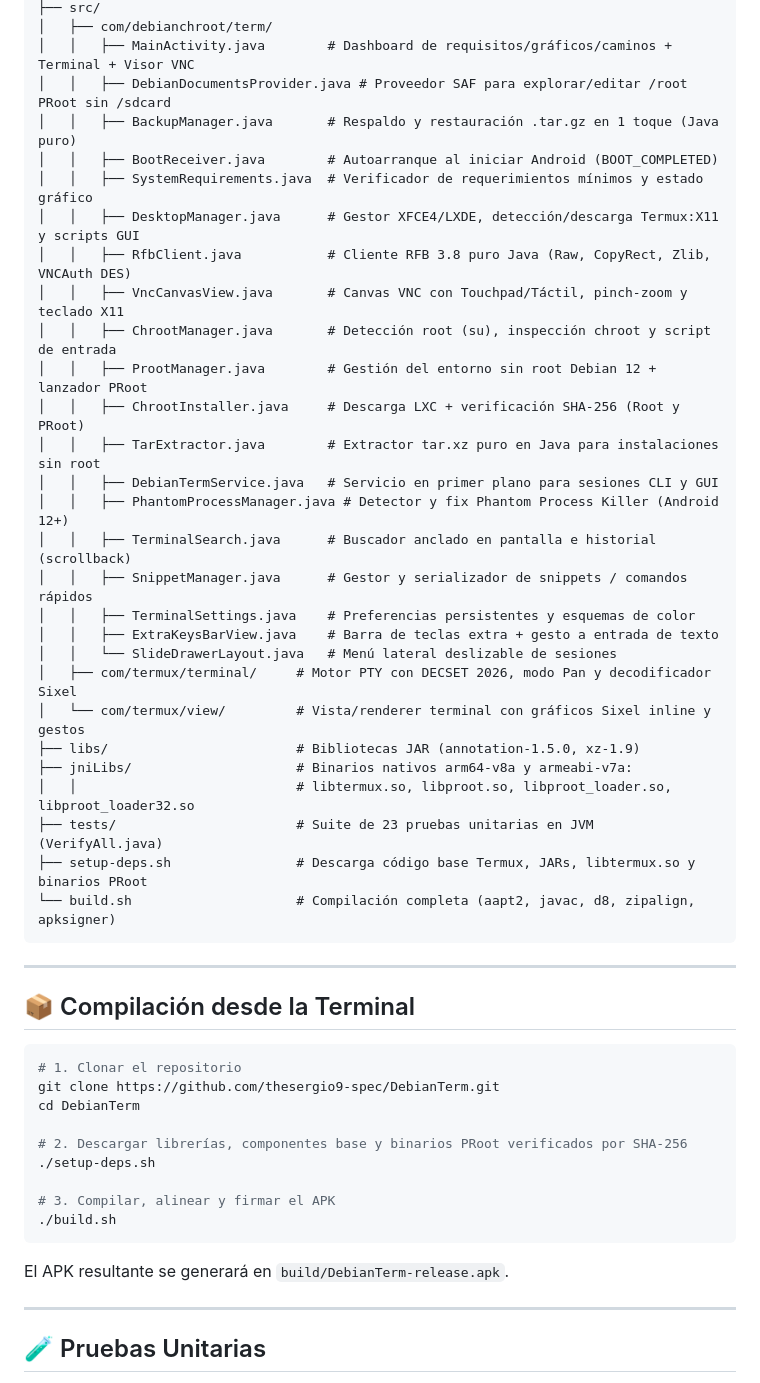
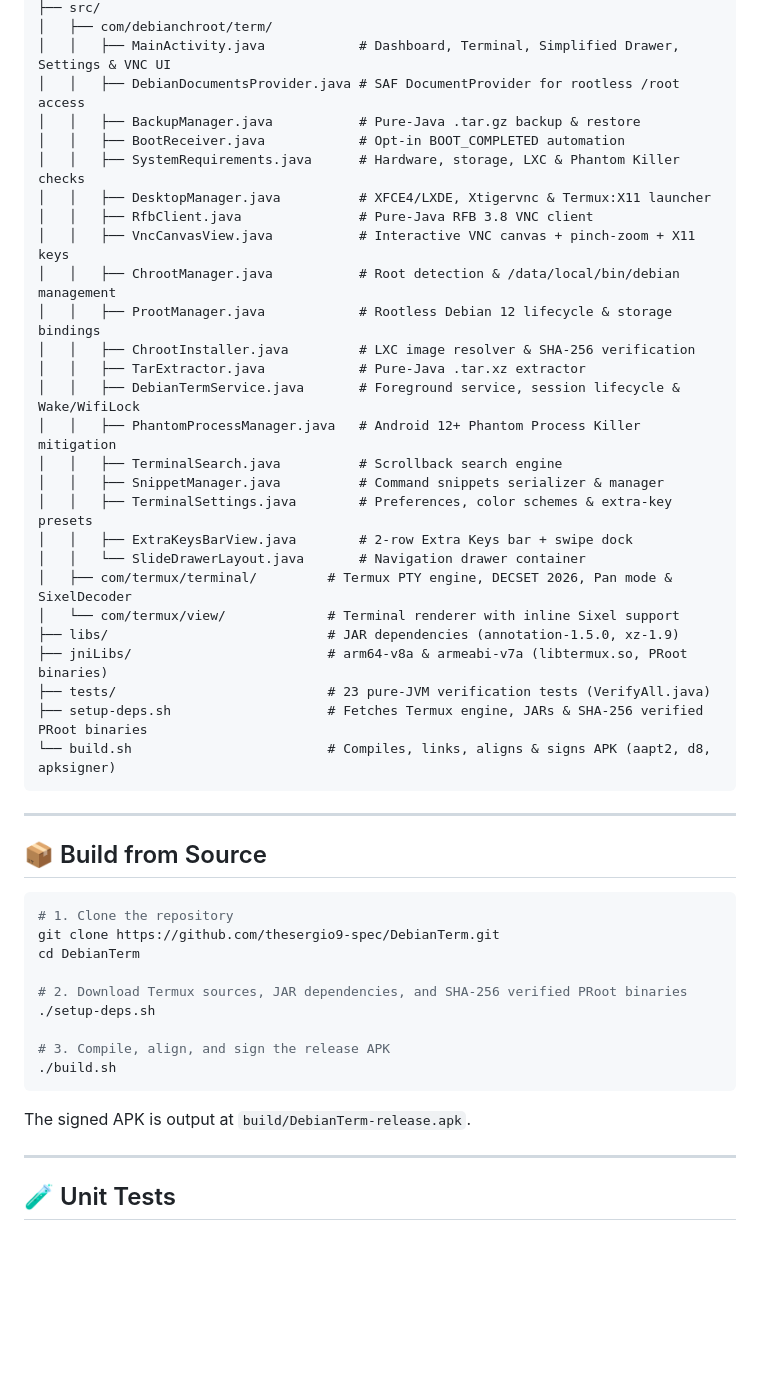
Before and after one commit to thesergio9-spec/DebianTerm, a Markdown page: README.md, the part around one of its changes. Rendered like a GitHub page; blank space fills up the shorter version.

````diff
--- a/README.md
+++ b/README.md
@@ -87,53 +106,52 @@ DebianTerm/
 ├── src/
 │   ├── com/debianchroot/term/
-│   │   ├── MainActivity.java        # Dashboard de requisitos/gráficos/caminos + Terminal + Visor VNC
-│   │   ├── DebianDocumentsProvider.java # Proveedor SAF para explorar/editar /root PRoot sin /sdcard
-│   │   ├── BackupManager.java       # Respaldo y restauración .tar.gz en 1 toque (Java puro)
-│   │   ├── BootReceiver.java        # Autoarranque al iniciar Android (BOOT_COMPLETED)
-│   │   ├── SystemRequirements.java  # Verificador de requerimientos mínimos y estado gráfico
-│   │   ├── DesktopManager.java      # Gestor XFCE4/LXDE, detección/descarga Termux:X11 y scripts GUI
-│   │   ├── RfbClient.java           # Cliente RFB 3.8 puro Java (Raw, CopyRect, Zlib, VNCAuth DES)
-│   │   ├── VncCanvasView.java       # Canvas VNC con Touchpad/Táctil, pinch-zoom y teclado X11
-│   │   ├── ChrootManager.java       # Detección root (su), inspección chroot y script de entrada
-│   │   ├── ProotManager.java        # Gestión del entorno sin root Debian 12 + lanzador PRoot
-│   │   ├── ChrootInstaller.java     # Descarga LXC + verificación SHA-256 (Root y PRoot)
-│   │   ├── TarExtractor.java        # Extractor tar.xz puro en Java para instalaciones sin root
-│   │   ├── DebianTermService.java   # Servicio en primer plano para sesiones CLI y GUI
-│   │   ├── PhantomProcessManager.java # Detector y fix Phantom Process Killer (Android 12+)
-│   │   ├── TerminalSearch.java      # Buscador anclado en pantalla e historial (scrollback)
-│   │   ├── SnippetManager.java      # Gestor y serializador de snippets / comandos rápidos
-│   │   ├── TerminalSettings.java    # Preferencias persistentes y esquemas de color
-│   │   ├── ExtraKeysBarView.java    # Barra de teclas extra + gesto a entrada de texto
-│   │   └── SlideDrawerLayout.java   # Menú lateral deslizable de sesiones
-│   ├── com/termux/terminal/     # Motor PTY con DECSET 2026, modo Pan y decodificador Sixel
-│   └── com/termux/view/         # Vista/renderer terminal con gráficos Sixel inline y gestos
-├── libs/                        # Bibliotecas JAR (annotation-1.5.0, xz-1.9)
-├── jniLibs/                     # Binarios nativos arm64-v8a y armeabi-v7a:
-│   │                            # libtermux.so, libproot.so, libproot_loader.so, libproot_loader32.so
-├── tests/                       # Suite de 23 pruebas unitarias en JVM (VerifyAll.java)
-├── setup-deps.sh                # Descarga código base Termux, JARs, libtermux.so y binarios PRoot
-└── build.sh                     # Compilación completa (aapt2, javac, d8, zipalign, apksigner)
+│   │   ├── MainActivity.java            # Dashboard, Terminal, Simplified Drawer, Settings & VNC UI
+│   │   ├── DebianDocumentsProvider.java # SAF DocumentProvider for rootless /root access
+│   │   ├── BackupManager.java           # Pure-Java .tar.gz backup & restore
+│   │   ├── BootReceiver.java            # Opt-in BOOT_COMPLETED automation
+│   │   ├── SystemRequirements.java      # Hardware, storage, LXC & Phantom Killer checks
+│   │   ├── DesktopManager.java          # XFCE4/LXDE, Xtigervnc & Termux:X11 launcher
+│   │   ├── RfbClient.java               # Pure-Java RFB 3.8 VNC client
+│   │   ├── VncCanvasView.java           # Interactive VNC canvas + pinch-zoom + X11 keys
+│   │   ├── ChrootManager.java           # Root detection & /data/local/bin/debian management
+│   │   ├── ProotManager.java            # Rootless Debian 12 lifecycle & storage bindings
+│   │   ├── ChrootInstaller.java         # LXC image resolver & SHA-256 verification
+│   │   ├── TarExtractor.java            # Pure-Java .tar.xz extractor
+│   │   ├── DebianTermService.java       # Foreground service, session lifecycle & Wake/WifiLock
+│   │   ├── PhantomProcessManager.java   # Android 12+ Phantom Process Killer mitigation
+│   │   ├── TerminalSearch.java          # Scrollback search engine
+│   │   ├── SnippetManager.java          # Command snippets serializer & manager
+│   │   ├── TerminalSettings.java        # Preferences, color schemes & extra-key presets
+│   │   ├── ExtraKeysBarView.java        # 2-row Extra Keys bar + swipe dock
+│   │   └── SlideDrawerLayout.java       # Navigation drawer container
+│   ├── com/termux/terminal/         # Termux PTY engine, DECSET 2026, Pan mode & SixelDecoder
+│   └── com/termux/view/             # Terminal renderer with inline Sixel support
+├── libs/                            # JAR dependencies (annotation-1.5.0, xz-1.9)
+├── jniLibs/                         # arm64-v8a & armeabi-v7a (libtermux.so, PRoot binaries)
+├── tests/                           # 23 pure-JVM verification tests (VerifyAll.java)
+├── setup-deps.sh                    # Fetches Termux engine, JARs & SHA-256 verified PRoot binaries
+└── build.sh                         # Compiles, links, aligns & signs APK (aapt2, d8, apksigner)
 ```
 
 ---
 
-## 📦 Compilación desde la Terminal
+## 📦 Build from Source
 
 ```bash
-# 1. Clonar el repositorio
+# 1. Clone the repository
 git clone https://github.com/thesergio9-spec/DebianTerm.git
 cd DebianTerm
 
-# 2. Descargar librerías, componentes base y binarios PRoot verificados por SHA-256
+# 2. Download Termux sources, JAR dependencies, and SHA-256 verified PRoot binaries
 ./setup-deps.sh
 
-# 3. Compilar, alinear y firmar el APK
+# 3. Compile, align, and sign the release APK
 ./build.sh
 ```
 
-El APK resultante se generará en `build/DebianTerm-release.apk`.
+The signed APK is output at `build/DebianTerm-release.apk`.
 
 ---
 
-## 🧪 Pruebas Unitarias
+## 🧪 Unit Tests
 
````
Also changed, not shown: other parts of README.md (+93 -94 lines), .github/ISSUE_TEMPLATE/bug_report.md (added, +24 -0 lines), .github/ISSUE_TEMPLATE/feature_request.md (added, +16 -0 lines), README.es.md (added, +148 -0 lines), docs/screenshots/01-dashboard.png (added), docs/screenshots/02-terminal-sixel.png (added), docs/screenshots/03-drawer.png (added), docs/screenshots/04-about.png (added), 5 other files.
